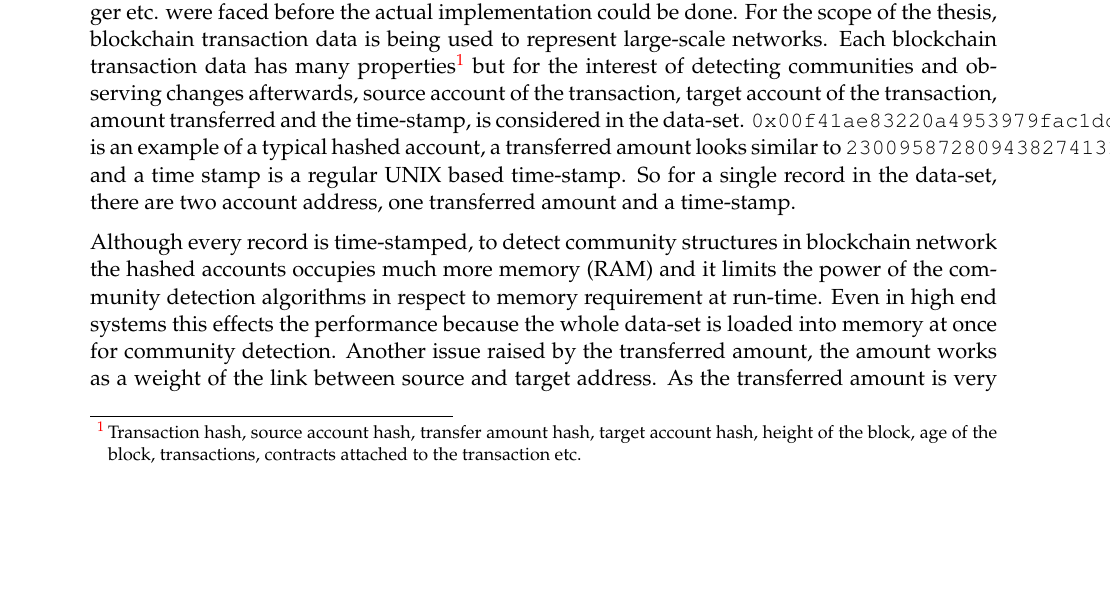
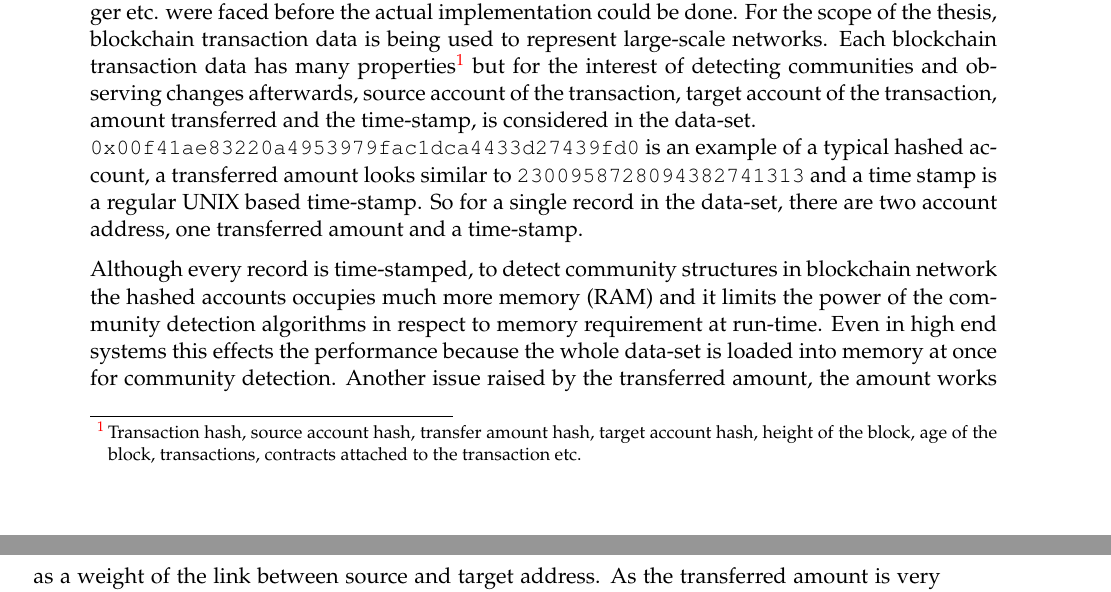
Before and after one commit to dalwar23/master_thesis, a LaTeX thesis (main.tex, which reads content/04_implementation_and_evaluation.tex): part of page 49 of 71 before the commit and two parts of pages 49 and 50 of 71 after it, the two joined at a grey line, cut so that both start at the same text, the shorter picture padded with empty space. Compiled offline with pdfLaTeX.

Commit message:
fixed hashed address overflow

```diff
--- a/content/04_implementation_and_evaluation.tex
+++ b/content/04_implementation_and_evaluation.tex
@@ -4,7 +4,7 @@ Taking into account the importance of community detection, it is not surprising
 This chapter will discuss the procedure of implementing of the proposed prototypical framework (chapter \ref{cha:3_concept_and_design}) and also explore and evaluate the range and performance capabilities of the framework in respect to computational complexity and memory space complexity on large-scale networks. This chapter (\ref{cha:4_implementation_and_evaluation}), aims to explore the computational complexities at run-time for large-scale networks focusing on blockchain transaction network. At the end of this chapter, an evaluation of the proposed prototypical framework's observation technique is provided based on blockchain network transaction data.
 
 \section{Implementation}
-To implement the concept of the framework designed in chapter (\ref{cha:3_concept_and_design}), a certain amount of challenges like memory consumption of the hashed addresses, transaction amount is very big integer etc. were faced before the actual implementation could be done. For the scope of the thesis, blockchain transaction data is being used to represent large-scale networks. Each blockchain transaction data has many properties\footnote{Transaction hash, source account hash, transfer amount hash, target account hash, height of the block, age of the block, transactions, contracts attached to the transaction etc.} but for the interest of detecting communities and observing changes afterwards, source account of the transaction, target account of the transaction, amount transferred and the time-stamp, is considered in the data-set. \texttt{0x00f41ae83220a4953979fac1dca4433d27439fd0} is an example of a typical hashed account, a transferred amount looks similar to \texttt{2300958728094382741313} and a time stamp is a regular UNIX based time-stamp. So for a single record in the data-set, there are two account address, one transferred amount and a time-stamp.
+To implement the concept of the framework designed in chapter (\ref{cha:3_concept_and_design}), a certain amount of challenges like memory consumption of the hashed addresses, transaction amount is very big integer etc. were faced before the actual implementation could be done. For the scope of the thesis, blockchain transaction data is being used to represent large-scale networks. Each blockchain transaction data has many properties\footnote{Transaction hash, source account hash, transfer amount hash, target account hash, height of the block, age of the block, transactions, contracts attached to the transaction etc.} but for the interest of detecting communities and observing changes afterwards, source account of the transaction, target account of the transaction, amount transferred and the time-stamp, is considered in the data-set. \\ \texttt{0x00f41ae83220a4953979fac1dca4433d27439fd0} is an example of a typical hashed account, a transferred amount looks similar to \texttt{2300958728094382741313} and a time stamp is a regular UNIX based time-stamp. So for a single record in the data-set, there are two account address, one transferred amount and a time-stamp.
 
 Although every record is time-stamped, to detect community structures in blockchain network the hashed accounts occupies much more memory (RAM) and it limits the power of the community detection algorithms in respect to memory requirement at run-time. Even in high end systems this effects the performance because the whole data-set is loaded into memory at once for community detection. Another issue raised by the transferred amount, the amount works as a weight of the link between source and target address. As the transferred amount is very big integer, it is not feasible to use this as a weight.
 
```
